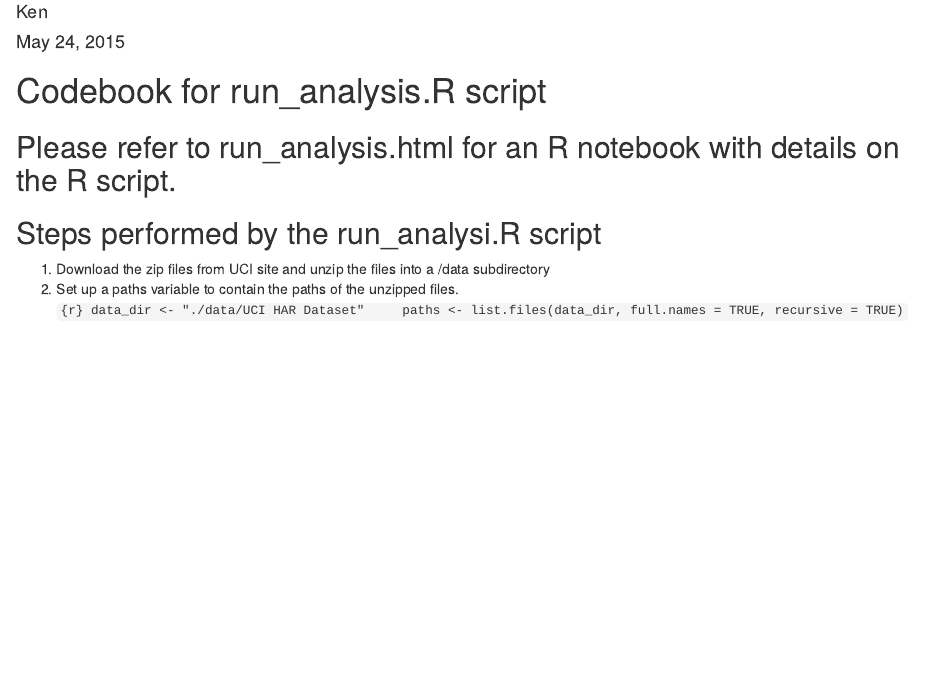
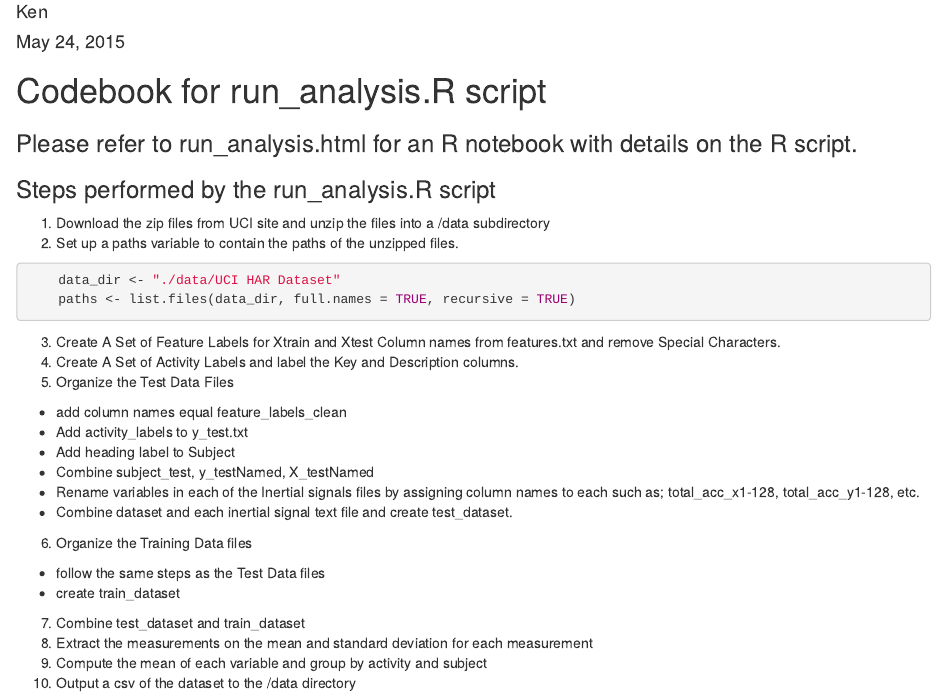
Before and after one commit to kjsimo/CleaningDataProject, an R Markdown document (Codebook.Rmd): the page in a window 1100 px wide, from 70 px down. Rendered offline with R 4.5, knitr and Pandoc, with nearby package versions.

Commit message:
updated codebook

````diff
--- a/Codebook.Rmd
+++ b/Codebook.Rmd
@@ -5,11 +5,28 @@ date: "May 24, 2015"
 output: html_document
 ---
 # Codebook for run_analysis.R script
-## Please refer to run_analysis.html for an R notebook with details on the R script.
+### Please refer to run_analysis.html for an R notebook with details on the R script.
 
-## Steps performed by the run_analysi.R script
+### Steps performed by the run_analysis.R script
 1. Download the zip files from UCI site and unzip the files into a /data subdirectory
 2. Set up a paths variable to contain the paths of the unzipped files.
-```{r} data_dir <- "./data/UCI HAR Dataset"
+```{r}
+    data_dir <- "./data/UCI HAR Dataset"
     paths <- list.files(data_dir, full.names = TRUE, recursive = TRUE)
 ```
+3. Create A Set of Feature Labels for Xtrain and Xtest Column names from features.txt and remove Special Characters.
+4. Create A Set of Activity Labels and label the Key and Description columns.
+5. Organize the Test Data Files
++ add column names equal feature_labels_clean
++ Add activity_labels to y_test.txt
++ Add heading label to Subject
++ Combine subject_test, y_testNamed, X_testNamed
++ Rename variables in each of the Inertial signals files by assigning column names to each such as; total_acc_x1-128, total_acc_y1-128, etc.
++ Combine dataset and each inertial signal text file and create test_dataset.
+6. Organize the Training Data files
++ follow the same steps as the Test Data files
++ create train_dataset
+7. Combine test_dataset and train_dataset
+8. Extract the measurements on the mean and standard deviation for each measurement
+9. Compute the mean of each variable and group by activity and subject
+10.  Output a csv of the dataset to the /data directory
````
Also changed, not shown: run_analysis.R (+1 -1 lines).
